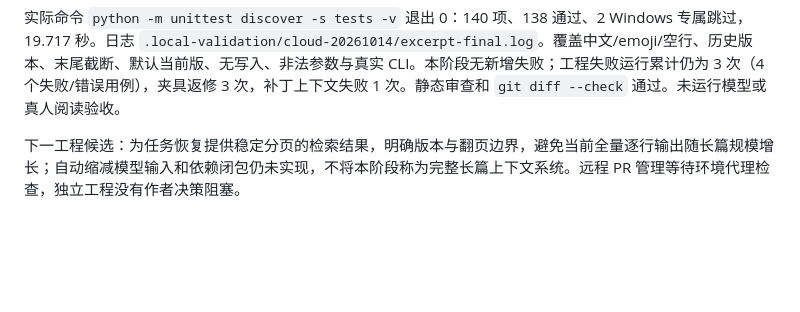
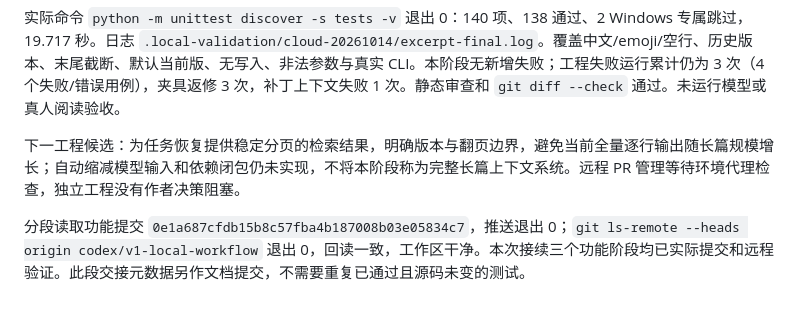
Before and after one commit to ythyy9/Novel, a Markdown page: docs/cloud-progress.md, the part around the change. GitHub-like rendering; blank space fills up the shorter version.

Commit message:
docs: persist completed cloud stages and proxy diagnosis

```diff
--- a/docs/cloud-progress.md
+++ b/docs/cloud-progress.md
@@ -89,3 +89,5 @@
 实际命令 `python -m unittest discover -s tests -v` 退出 0：140 项、138 通过、2 Windows 专属跳过，19.717 秒。日志 `.local-validation/cloud-20261014/excerpt-final.log`。覆盖中文/emoji/空行、历史版本、末尾截断、默认当前版、无写入、非法参数与真实 CLI。本阶段无新增失败；工程失败运行累计仍为 3 次（4 个失败/错误用例），夹具返修 3 次，补丁上下文失败 1 次。静态审查和 `git diff --check` 通过。未运行模型或真人阅读验收。
 
 下一工程候选：为任务恢复提供稳定分页的检索结果，明确版本与翻页边界，避免当前全量逐行输出随长篇规模增长；自动缩减模型输入和依赖闭包仍未实现，不将本阶段称为完整长篇上下文系统。远程 PR 管理等待环境代理检查，独立工程没有作者决策阻塞。
+
+分段读取功能提交 `0e1a687cfdb15b8c57fba4b187008b03e05834c7`，推送退出 0；`git ls-remote --heads origin codex/v1-local-workflow` 退出 0，回读一致，工作区干净。本次接续三个功能阶段均已实际提交和远程验证。此段交接元数据另作文档提交，不需要重复已通过且源码未变的测试。
```
